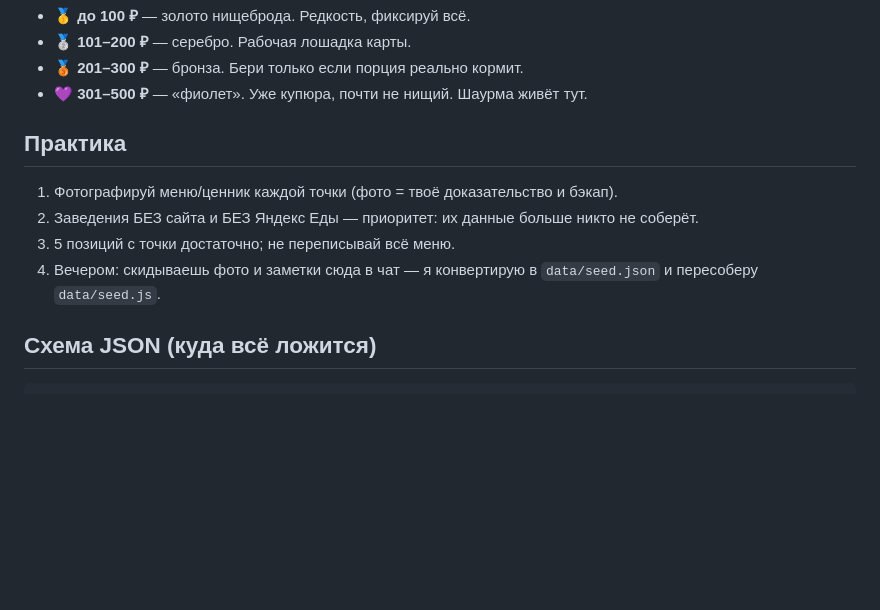
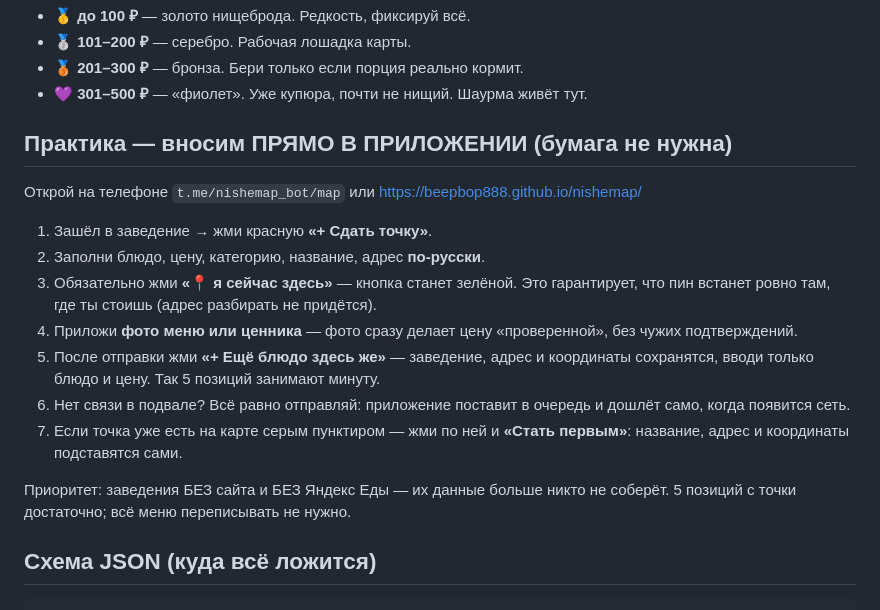
Before and after one commit to beepbop888/nishemap, a Markdown page: SEEDING.md, the part around the change. Rendered like a GitHub page; blank space fills up the shorter version.

Commit message:
SEEDING.md: сбор данных прямо в приложении, без бумаги

```diff
--- a/SEEDING.md
+++ b/SEEDING.md
@@ -32,12 +32,20 @@
 - 🥉 **201–300 ₽** — бронза. Бери только если порция реально кормит.
 - 💜 **301–500 ₽** — «фиолет». Уже купюра, почти не нищий. Шаурма живёт тут.
 
-## Практика
+## Практика — вносим ПРЯМО В ПРИЛОЖЕНИИ (бумага не нужна)
 
-1. Фотографируй меню/ценник каждой точки (фото = твоё доказательство и бэкап).
-2. Заведения БЕЗ сайта и БЕЗ Яндекс Еды — приоритет: их данные больше никто не соберёт.
-3. 5 позиций с точки достаточно; не переписывай всё меню.
-4. Вечером: скидываешь фото и заметки сюда в чат — я конвертирую в `data/seed.json` и пересоберу `data/seed.js`.
+Открой на телефоне `t.me/nishemap_bot/map` или https://beepbop888.github.io/nishemap/
+
+1. Зашёл в заведение → жми красную **«+ Сдать точку»**.
+2. Заполни блюдо, цену, категорию, название, адрес **по-русски**.
+3. Обязательно жми **«📍 я сейчас здесь»** — кнопка станет зелёной. Это гарантирует, что пин встанет ровно там, где ты стоишь (адрес разбирать не придётся).
+4. Приложи **фото меню или ценника** — фото сразу делает цену «проверенной», без чужих подтверждений.
+5. После отправки жми **«+ Ещё блюдо здесь же»** — заведение, адрес и координаты сохранятся, вводи только блюдо и цену. Так 5 позиций занимают минуту.
+6. Нет связи в подвале? Всё равно отправляй: приложение поставит в очередь и дошлёт само, когда появится сеть.
+7. Если точка уже есть на карте серым пунктиром — жми по ней и **«Стать первым»**: название, адрес и координаты подставятся сами.
+
+Приоритет: заведения БЕЗ сайта и БЕЗ Яндекс Еды — их данные больше никто не соберёт.
+5 позиций с точки достаточно; всё меню переписывать не нужно.
 
 ## Схема JSON (куда всё ложится)
 
```
